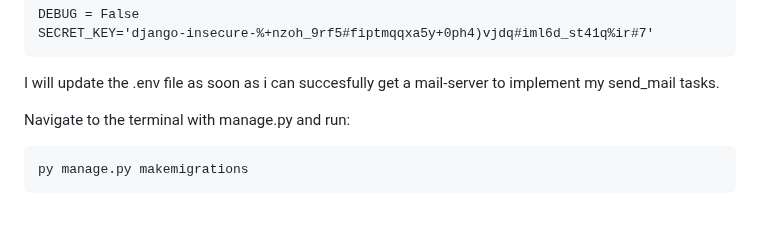
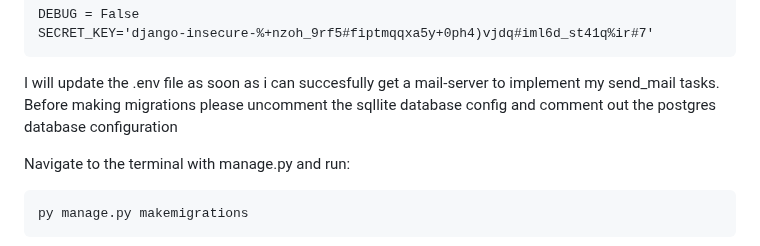
Before and after one commit to Lawkay1/downtime_monitor, a Markdown page: README.md, the part around the change. Drawn GitHub-style; blank space fills up the shorter version.

````diff
--- a/README.md
+++ b/README.md
@@ -48,6 +48,7 @@ SECRET_KEY='django-insecure-%+nzoh_9rf5#fiptmqqxa5y+0ph4)vjdq#iml6d_st41q%ir#7'
 ```
 
 I will update the .env file as soon as i can succesfully get a mail-server to implement my send\_mail tasks.
+Before making migrations please uncomment the sqllite database config and comment out the postgres database configuration
 
 Navigate to the terminal with manage.py and run:
 
````
